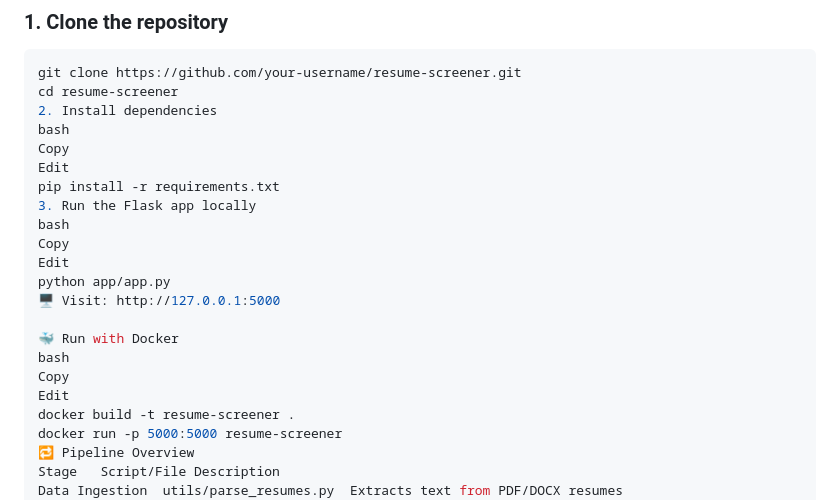
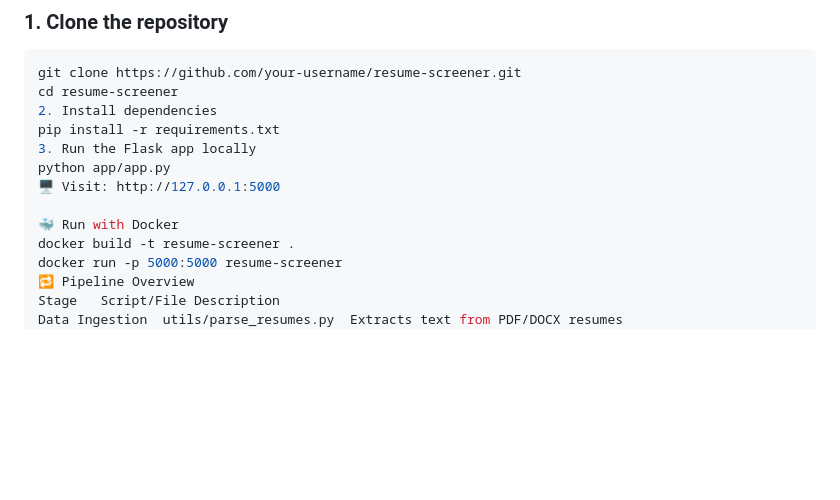
Before and after one commit to subhra12-commits/AI-POWERED-RESUME-SCREENER-MLOPS, a Markdown page: README.md, the part around the change. Drawn GitHub-style; blank space fills up the shorter version.

```diff
--- a/README.md
+++ b/README.md
@@ -55,21 +55,12 @@ resume-screener/
 git clone https://github.com/your-username/resume-screener.git
 cd resume-screener
 2. Install dependencies
-bash
-Copy
-Edit
 pip install -r requirements.txt
 3. Run the Flask app locally
-bash
-Copy
-Edit
 python app/app.py
 🖥 Visit: http://127.0.0.1:5000
 
 🐳 Run with Docker
-bash
-Copy
-Edit
 docker build -t resume-screener .
 docker run -p 5000:5000 resume-screener
 🔁 Pipeline Overview
```
